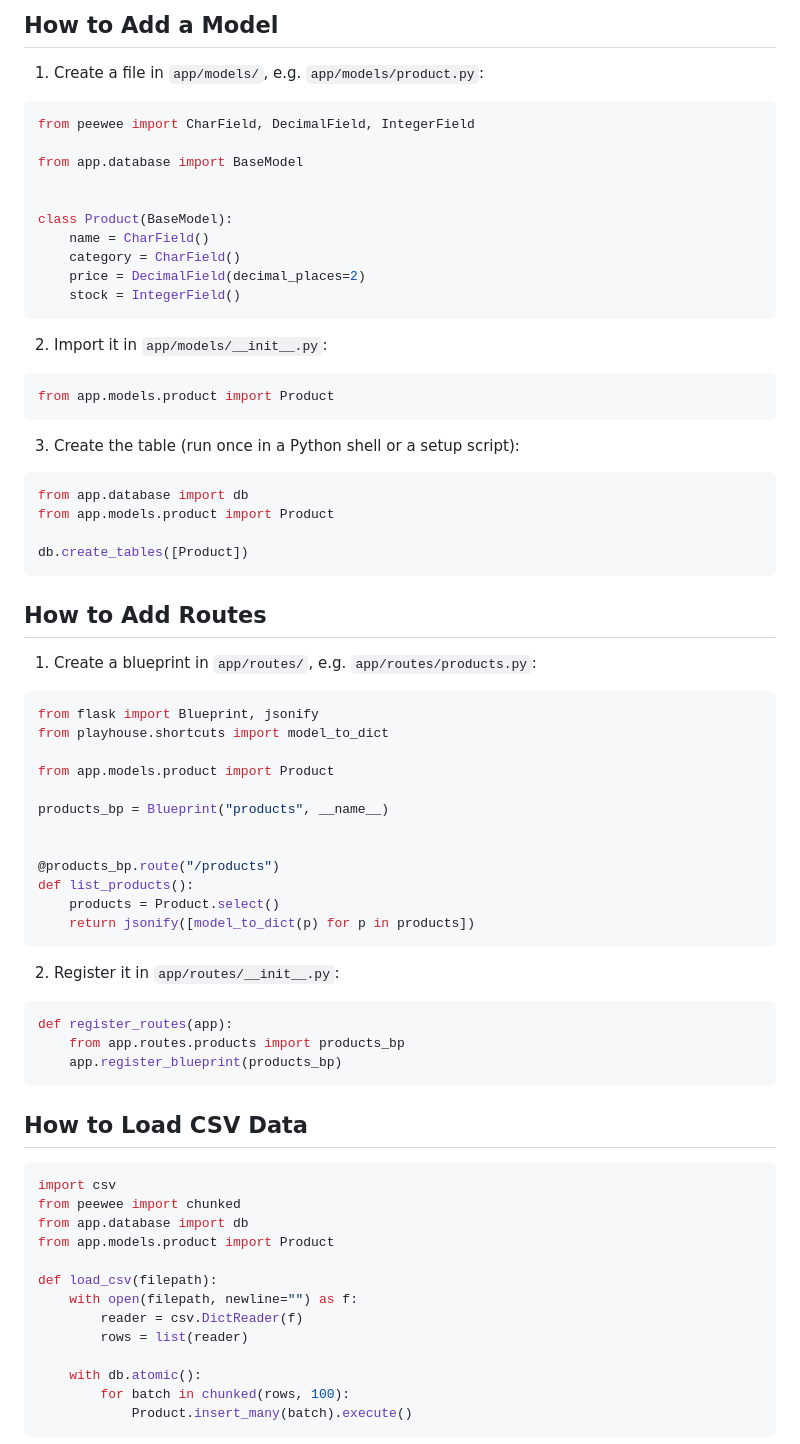
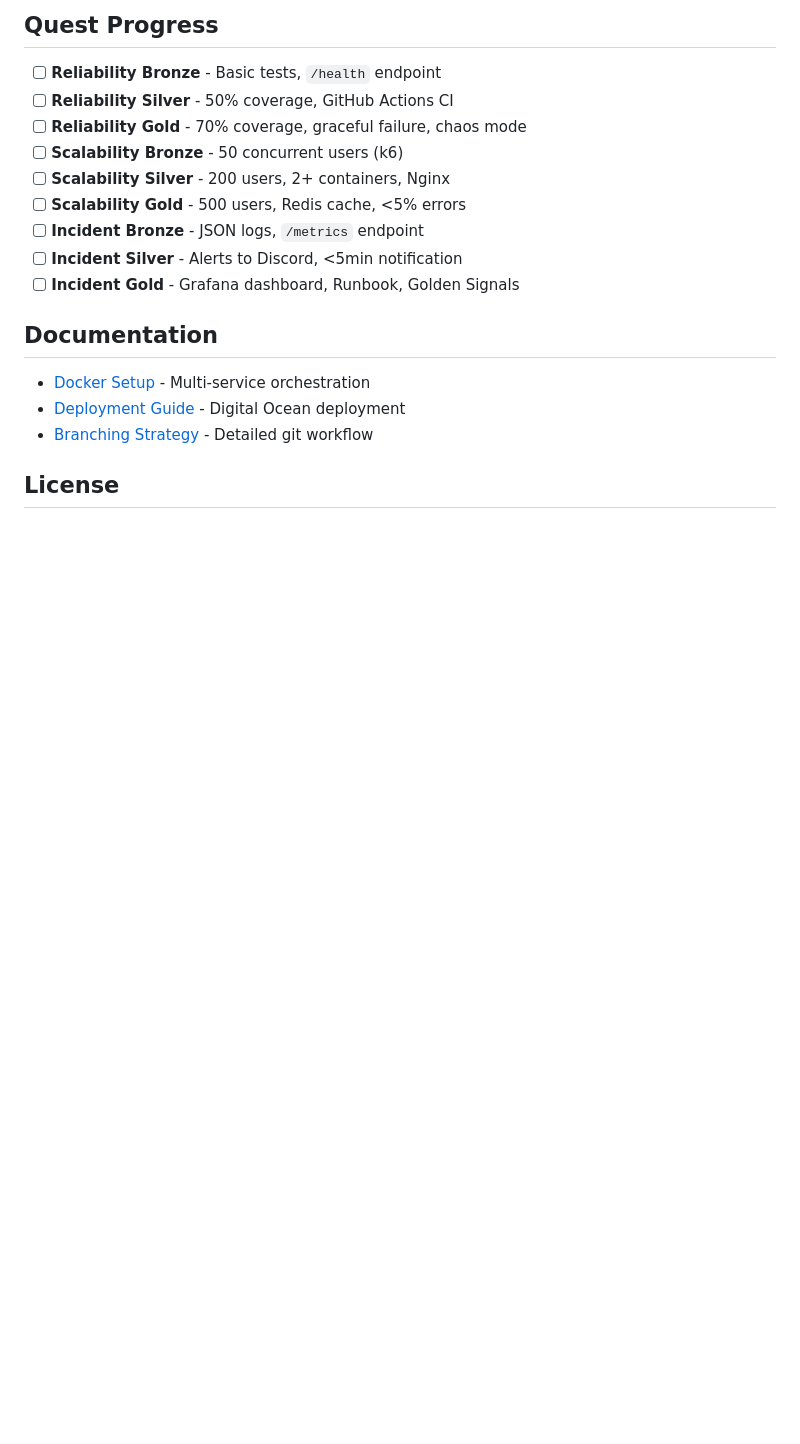
Before and after one commit to RegretfulWinter/strong_shortner, a Markdown page: README.md, the part around one of its changes. GitHub-like rendering; blank space fills up the shorter version.

````diff
--- a/README.md
+++ b/README.md
@@ -76,79 +175,22 @@ mlh-pe-hackathon/
 ```
 
-## How to Add a Model
+## Quest Progress
 
-1. Create a file in `app/models/`, e.g. `app/models/product.py`:
+- [ ] **Reliability Bronze** - Basic tests, `/health` endpoint
+- [ ] **Reliability Silver** - 50% coverage, GitHub Actions CI
+- [ ] **Reliability Gold** - 70% coverage, graceful failure, chaos mode
+- [ ] **Scalability Bronze** - 50 concurrent users (k6)
+- [ ] **Scalability Silver** - 200 users, 2+ containers, Nginx
+- [ ] **Scalability Gold** - 500 users, Redis cache, <5% errors
+- [ ] **Incident Bronze** - JSON logs, `/metrics` endpoint
+- [ ] **Incident Silver** - Alerts to Discord, <5min notification
+- [ ] **Incident Gold** - Grafana dashboard, Runbook, Golden Signals
 
-```python
-from peewee import CharField, DecimalField, IntegerField
+## Documentation
 
-from app.database import BaseModel
+- [Docker Setup](DOCKER_SETUP.md) - Multi-service orchestration
+- [Deployment Guide](DEPLOY.md) - Digital Ocean deployment
+- [Branching Strategy](BRANCHING.md) - Detailed git workflow
 
+## License
 
-class Product(BaseModel):
-    name = CharField()
-    category = CharField()
-    price = DecimalField(decimal_places=2)
-    stock = IntegerField()
-```
-
-2. Import it in `app/models/__init__.py`:
-
-```python
-from app.models.product import Product
-```
-
-3. Create the table (run once in a Python shell or a setup script):
-
-```python
-from app.database import db
-from app.models.product import Product
-
-db.create_tables([Product])
-```
-
-## How to Add Routes
-
-1. Create a blueprint in `app/routes/`, e.g. `app/routes/products.py`:
-
-```python
-from flask import Blueprint, jsonify
-from playhouse.shortcuts import model_to_dict
-
-from app.models.product import Product
-
-products_bp = Blueprint("products", __name__)
-
-
-@products_bp.route("/products")
-def list_products():
-    products = Product.select()
-    return jsonify([model_to_dict(p) for p in products])
-```
-
-2. Register it in `app/routes/__init__.py`:
-
-```python
-def register_routes(app):
-    from app.routes.products import products_bp
-    app.register_blueprint(products_bp)
-```
-
-## How to Load CSV Data
-
-```python
-import csv
-from peewee import chunked
-from app.database import db
-from app.models.product import Product
-
-def load_csv(filepath):
-    with open(filepath, newline="") as f:
-        reader = csv.DictReader(f)
-        rows = list(reader)
-
-    with db.atomic():
-        for batch in chunked(rows, 100):
-            Product.insert_many(batch).execute()
-```
-
````
Also changed, not shown: other parts of README.md (+153 -91 lines).
